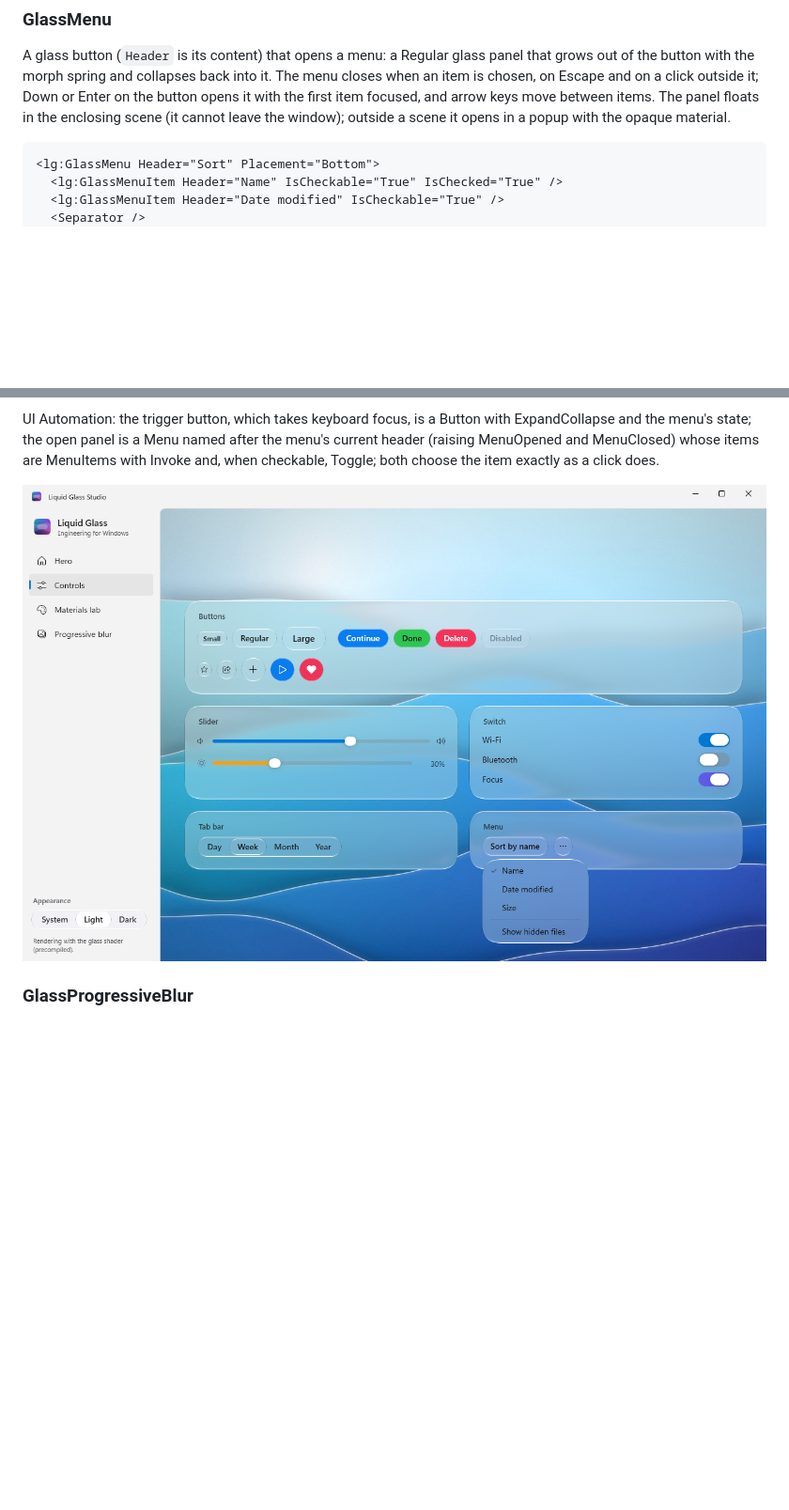
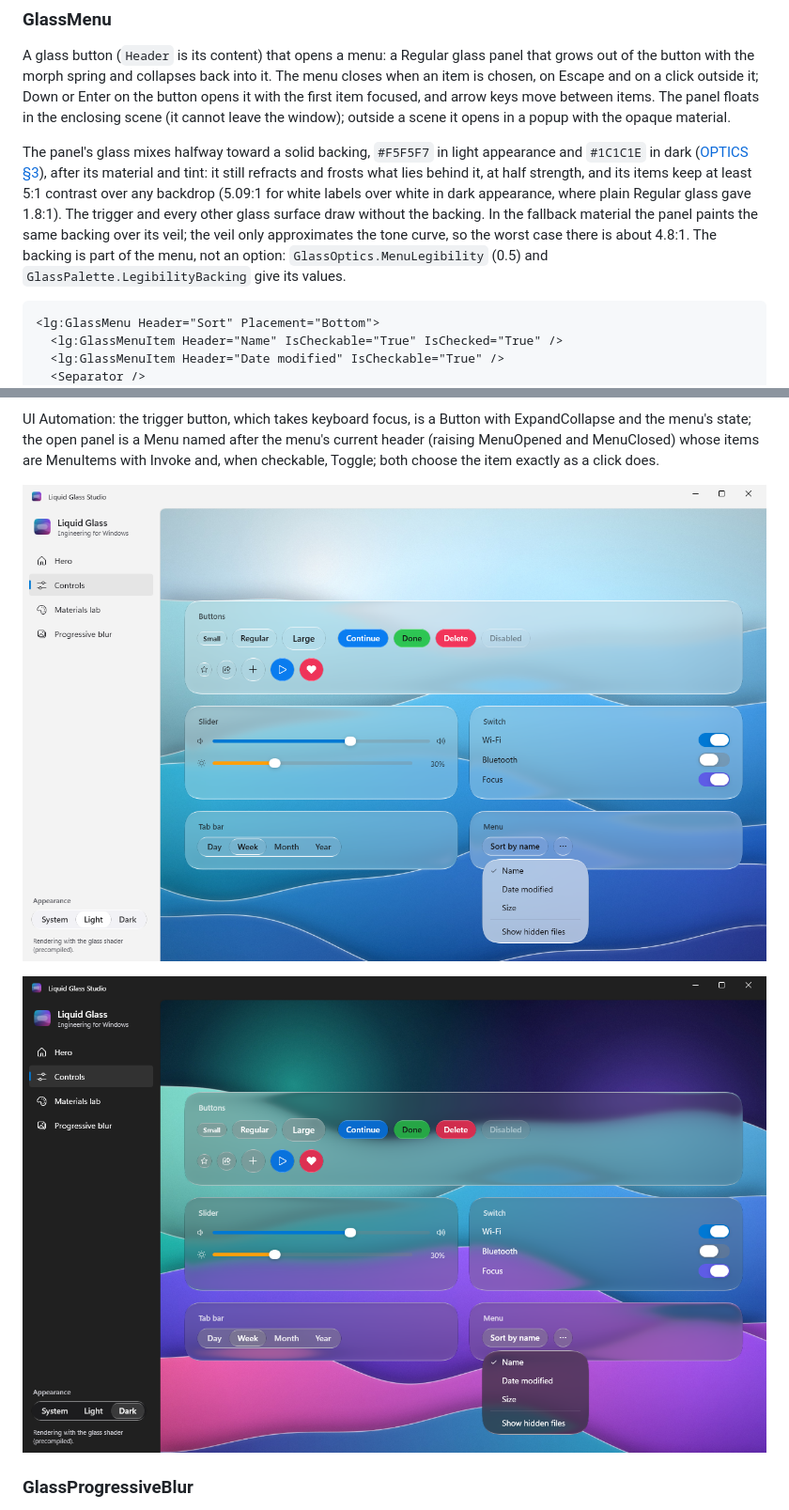
Before and after one commit to rookasrudzianskas/liquid-glass-mac-windows-ios-android, a Markdown page: docs/windows.md, 2 parts joined by grey strips. Shown at 94% size. Drawn GitHub-style; pictures changed too: docs/images/windows/controls-menu-dark.png (added), docs/images/windows/controls-menu-light.png; blank space fills up the shorter version.

````diff
--- a/docs/windows.md
+++ b/docs/windows.md
@@ -339,6 +339,14 @@ it; Down or Enter on the button opens it with the first item focused, and arrow
 floats in the enclosing scene (it cannot leave the window); outside a scene it opens in a popup with the opaque
 material.
 
+The panel's glass mixes halfway toward a solid backing, `#F5F5F7` in light appearance and `#1C1C1E` in dark
+([OPTICS §3](../spec/OPTICS.md#legibility-backing-menus)), after its material and tint: it still refracts and frosts
+what lies behind it, at half strength, and its items keep at least 5:1 contrast over any backdrop (5.09:1 for white
+labels over white in dark appearance, where plain Regular glass gave 1.8:1). The trigger and every other glass
+surface draw without the backing. In the fallback material the panel paints the same backing over its veil; the veil
+only approximates the tone curve, so the worst case there is about 4.8:1. The backing is part of the menu, not an
+option: `GlassOptics.MenuLegibility` (0.5) and `GlassPalette.LegibilityBacking` give its values.
+
 ```xml
 <lg:GlassMenu Header="Sort" Placement="Bottom">
   <lg:GlassMenuItem Header="Name" IsCheckable="True" IsChecked="True" />
@@ -390,6 +398,8 @@ the open panel is a Menu named after the menu's current header (raising MenuOpen
 MenuItems with Invoke and, when checkable, Toggle; both choose the item exactly as a click does.
 
 ![A menu grown out of its trigger on the Controls page](images/windows/controls-menu-light.png)
+
+![The same menu in dark appearance, its glass mixed toward #1C1C1E](images/windows/controls-menu-dark.png)
 
 ### GlassProgressiveBlur
 
````
Also changed, not shown: other parts of docs/windows.md (+4 -4 lines), 3 other files.
